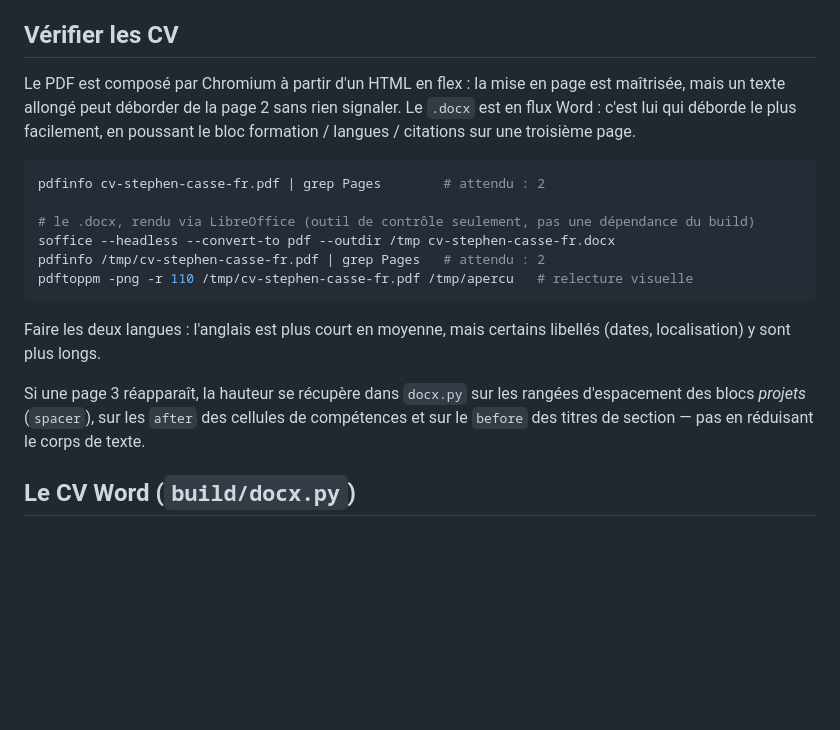
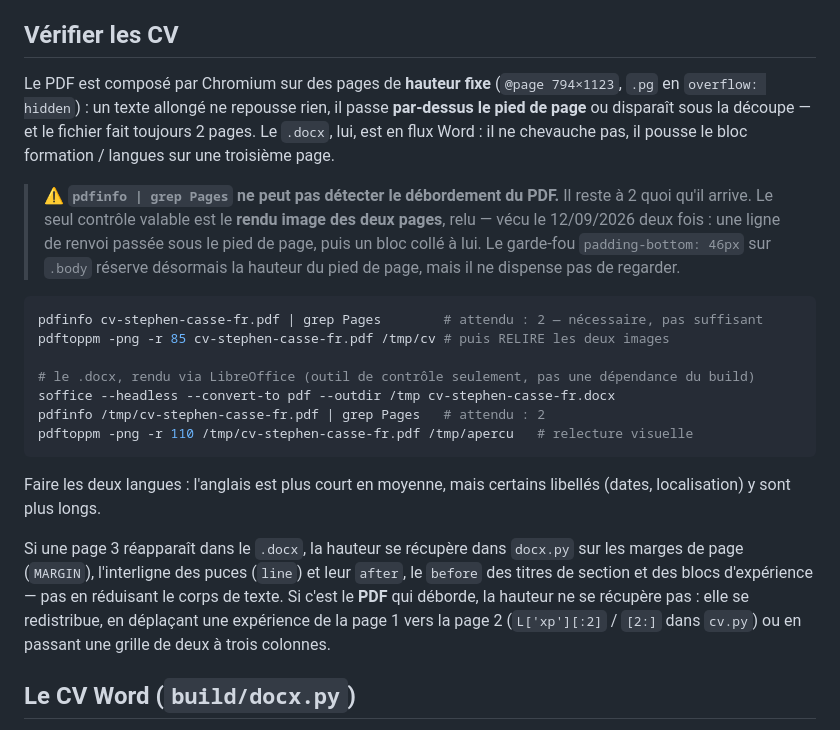
Before and after one commit to ksh2177/ksh2177.github.io, a Markdown page: README.md, the part around the change. GitHub-like rendering; blank space fills up the shorter version.

````diff
--- a/README.md
+++ b/README.md
@@ -50,13 +50,20 @@ Aucun build côté GitHub Pages : tout est généré ici et commité. Dépendanc
 
 ## Vérifier les CV
 
-Le PDF est composé par Chromium à partir d'un HTML en flex : la mise en page est maîtrisée,
-mais un texte allongé peut déborder de la page 2 sans rien signaler. Le `.docx` est en flux
-Word : c'est lui qui déborde le plus facilement, en poussant le bloc formation / langues /
-citations sur une troisième page.
+Le PDF est composé par Chromium sur des pages de **hauteur fixe** (`@page 794×1123`, `.pg` en
+`overflow: hidden`) : un texte allongé ne repousse rien, il passe **par-dessus le pied de page**
+ou disparaît sous la découpe — et le fichier fait toujours 2 pages. Le `.docx`, lui, est en flux
+Word : il ne chevauche pas, il pousse le bloc formation / langues sur une troisième page.
+
+> ⚠️ **`pdfinfo | grep Pages` ne peut pas détecter le débordement du PDF.** Il reste à 2 quoi
+> qu'il arrive. Le seul contrôle valable est le **rendu image des deux pages**, relu — vécu le
+> 12/09/2026 deux fois : une ligne de renvoi passée sous le pied de page, puis un bloc collé à
+> lui. Le garde-fou `padding-bottom: 46px` sur `.body` réserve désormais la hauteur du pied de
+> page, mais il ne dispense pas de regarder.
 
 ```bash
-pdfinfo cv-stephen-casse-fr.pdf | grep Pages        # attendu : 2
+pdfinfo cv-stephen-casse-fr.pdf | grep Pages        # attendu : 2 — nécessaire, pas suffisant
+pdftoppm -png -r 85 cv-stephen-casse-fr.pdf /tmp/cv # puis RELIRE les deux images
 
 # le .docx, rendu via LibreOffice (outil de contrôle seulement, pas une dépendance du build)
 soffice --headless --convert-to pdf --outdir /tmp cv-stephen-casse-fr.docx
@@ -67,9 +74,12 @@ pdftoppm -png -r 110 /tmp/cv-stephen-casse-fr.pdf /tmp/apercu   # relecture visu
 Faire les deux langues : l'anglais est plus court en moyenne, mais certains libellés (dates,
 localisation) y sont plus longs.
 
-Si une page 3 réapparaît, la hauteur se récupère dans `docx.py` sur les rangées d'espacement
-des blocs *projets* (`spacer`), sur les `after` des cellules de compétences et sur le `before`
-des titres de section — pas en réduisant le corps de texte.
+Si une page 3 réapparaît dans le `.docx`, la hauteur se récupère dans `docx.py` sur les marges
+de page (`MARGIN`), l'interligne des puces (`line`) et leur `after`, le `before` des titres de
+section et des blocs d'expérience — pas en réduisant le corps de texte. Si c'est le **PDF** qui
+déborde, la hauteur ne se récupère pas : elle se redistribue, en déplaçant une expérience de la
+page 1 vers la page 2 (`L['xp'][:2]` / `[2:]` dans `cv.py`) ou en passant une grille de deux à
+trois colonnes.
 
 ## Le CV Word (`build/docx.py`)
 
````
Also changed, not shown: JOURNAL.md (+40 -0 lines).
